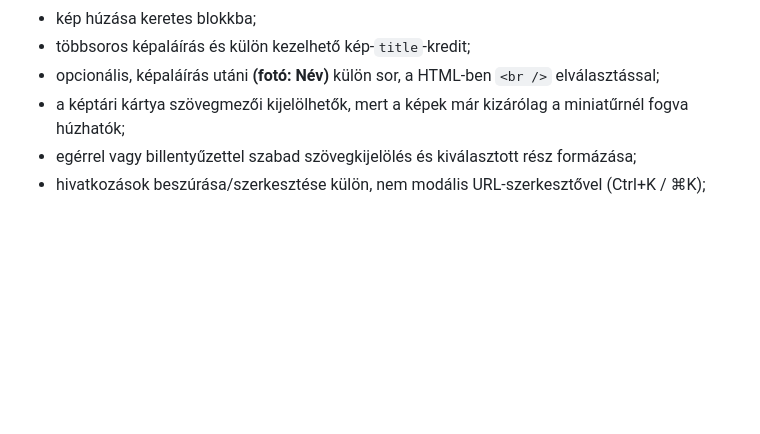
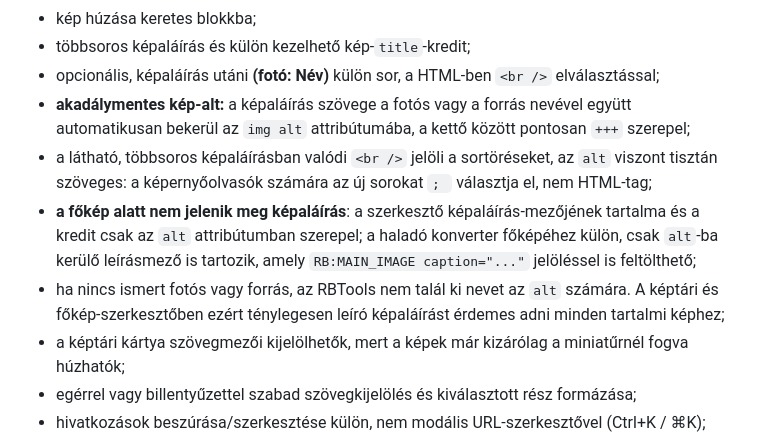
Before and after one commit to phalasz80/rbtools, a Markdown page: README.md, the part around the change. GitHub-like rendering; blank space fills up the shorter version.

Commit message:
Document image alt text convention, line breaks and main-image-only alt

```diff
--- a/README.md
+++ b/README.md
@@ -85,6 +85,10 @@ A Cikkadminban külön tartalomtípus választható: **Cikk**, **#nyúz / Hétv
 - kép húzása keretes blokkba;
 - többsoros képaláírás és külön kezelhető kép-<code>title</code>-kredit;
 - opcionális, képaláírás utáni **(fotó: Név)** külön sor, a HTML-ben `<br />` elválasztással;
+- **akadálymentes kép-alt:** a képaláírás szövege a fotós vagy a forrás nevével együtt automatikusan bekerül az `img alt` attribútumába, a kettő között pontosan ` +++ ` szerepel;
+- a látható, többsoros képaláírásban valódi `<br />` jelöli a sortöréseket, az `alt` viszont tisztán szöveges: a képernyőolvasók számára az új sorokat `; ` választja el, nem HTML-tag;
+- **a főkép alatt nem jelenik meg képaláírás**: a szerkesztő képaláírás-mezőjének tartalma és a kredit csak az `alt` attribútumban szerepel; a haladó konverter főképéhez külön, csak `alt`-ba kerülő leírásmező is tartozik, amely `RB:MAIN_IMAGE caption="..."` jelöléssel is feltölthető;
+- ha nincs ismert fotós vagy forrás, az RBTools nem talál ki nevet az `alt` számára. A képtári és főkép-szerkesztőben ezért ténylegesen leíró képaláírást érdemes adni minden tartalmi képhez;
 - a képtári kártya szövegmezői kijelölhetők, mert a képek már kizárólag a miniatűrnél fogva húzhatók;
 - egérrel vagy billentyűzettel szabad szövegkijelölés és kiválasztott rész formázása;
 - hivatkozások beszúrása/szerkesztése külön, nem modális URL-szerkesztővel (Ctrl+K / ⌘K);
```
